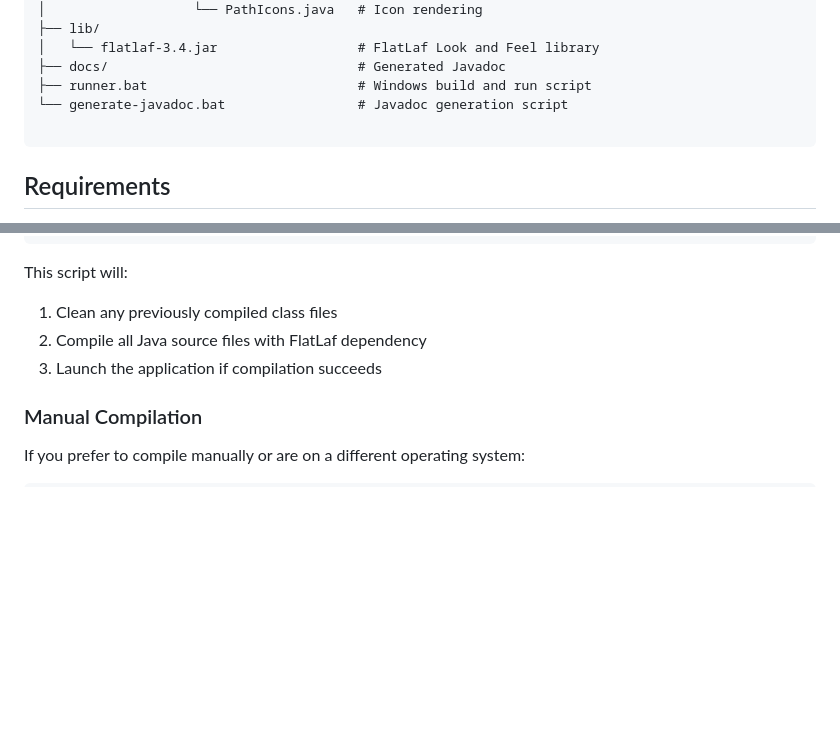
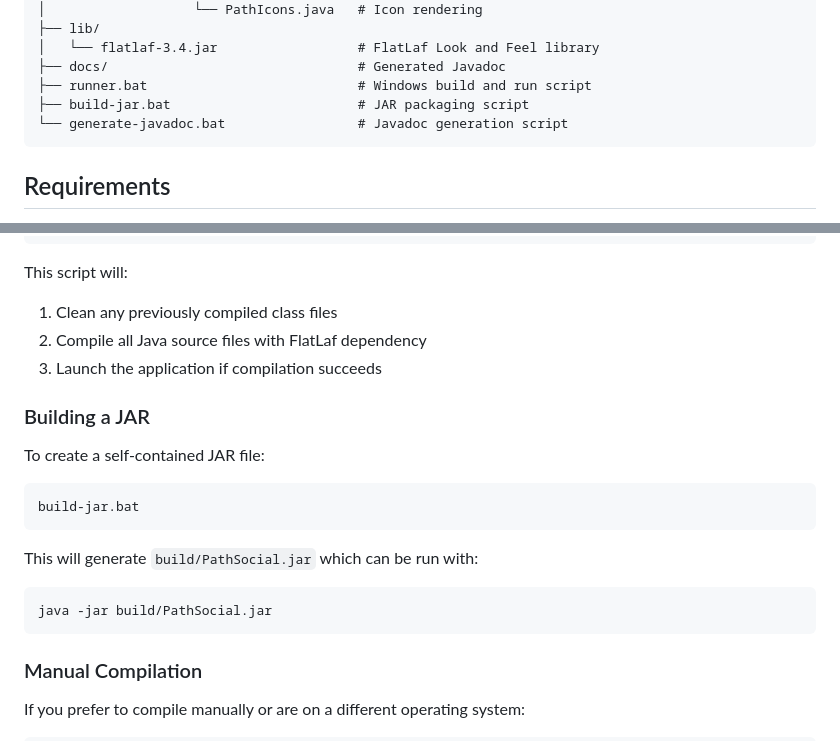
Before and after one commit to daffarahman/path-social-java, a Markdown page: README.md, 2 parts joined by grey strips. Rendered like a GitHub page; blank space fills up the shorter version.

Commit message:
feat: Add JAR build script and instructions to README and introduce comprehensive code documentation.

````diff
--- a/README.md
+++ b/README.md
@@ -80,8 +80,8 @@ Path Social supports seven types of moments:
 │   └── flatlaf-3.4.jar                  # FlatLaf Look and Feel library
 ├── docs/                                # Generated Javadoc
 ├── runner.bat                           # Windows build and run script
+├── build-jar.bat                        # JAR packaging script
 └── generate-javadoc.bat                 # Javadoc generation script
-
 ```
 
 ## Requirements
@@ -103,6 +103,20 @@ This script will:
 1. Clean any previously compiled class files
 2. Compile all Java source files with FlatLaf dependency
 3. Launch the application if compilation succeeds
+
+### Building a JAR
+
+To create a self-contained JAR file:
+
+```batch
+build-jar.bat
+```
+
+This will generate `build/PathSocial.jar` which can be run with:
+
+```batch
+java -jar build/PathSocial.jar
+```
 
 ### Manual Compilation
 
````
